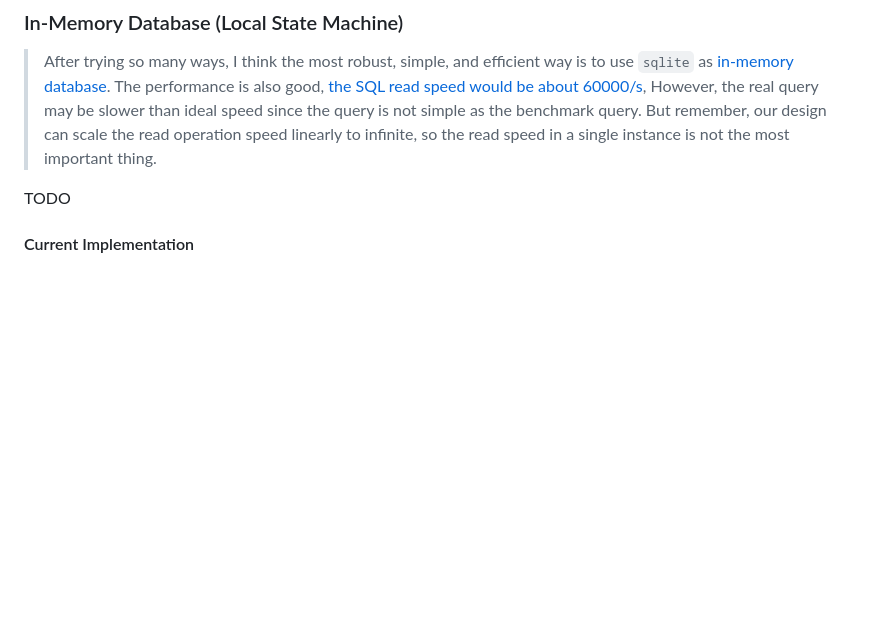
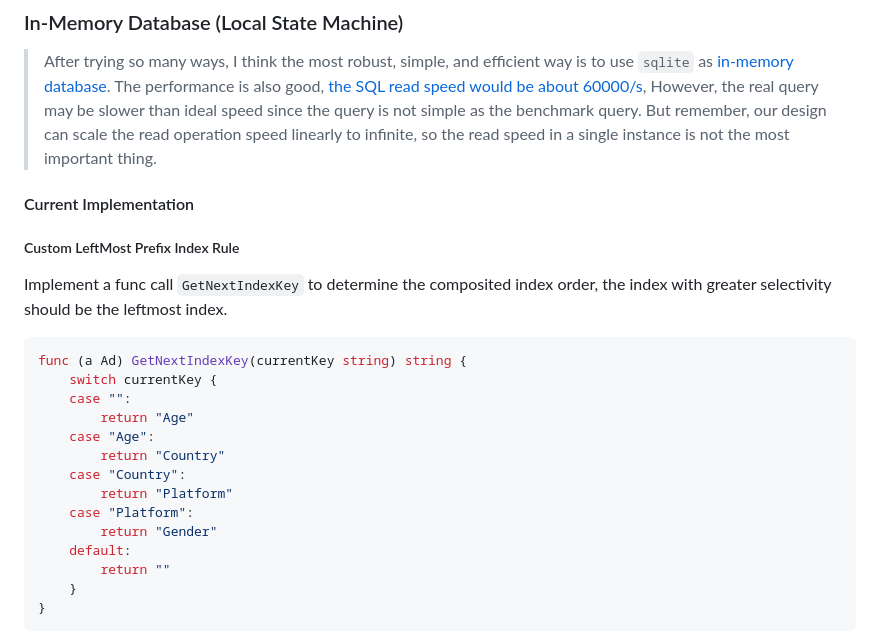
Before and after one commit to peterxcli/ad-server, a Markdown page: README.md, the part around the change printed below. Rendered like a GitHub page; blank space fills up the shorter version.

````diff
--- a/README.md
+++ b/README.md
@@ -128,6 +133,26 @@ We can use the redis `sentinel` mode to handle the redis high availability
 
 > After trying so many ways, I think the most robust, simple, and efficient way is to use `sqlite` as [in-memory database](https://www.sqlite.org/inmemorydb.html). The performance is also good, [the SQL read speed would be about 60000/s](https://turriate.com/articles/making-sqlite-faster-in-go), However, the real query may be slower than ideal speed since the query is not simple as the benchmark query. But remember, our design can scale the read operation speed linearly to infinite, so the read speed in a single instance is not the most important thing.
 
-TODO
+#### Current Implementation
 
-#### Current Implementation
+##### Custom LeftMost Prefix Index Rule
+
+Implement a func call `GetNextIndexKey` to determine the composited index order, the index with greater selectivity should be the leftmost index.
+
+```go
+func (a Ad) GetNextIndexKey(currentKey string) string {
+    switch currentKey {
+    case "":
+        return "Age"
+    case "Age":
+        return "Country"
+    case "Country":
+        return "Platform"
+    case "Platform":
+        return "Gender"
+    default:
+        return ""
+    }
+}
+```
+
````
Also changed, not shown: other parts of README.md (+79 -0 lines).
